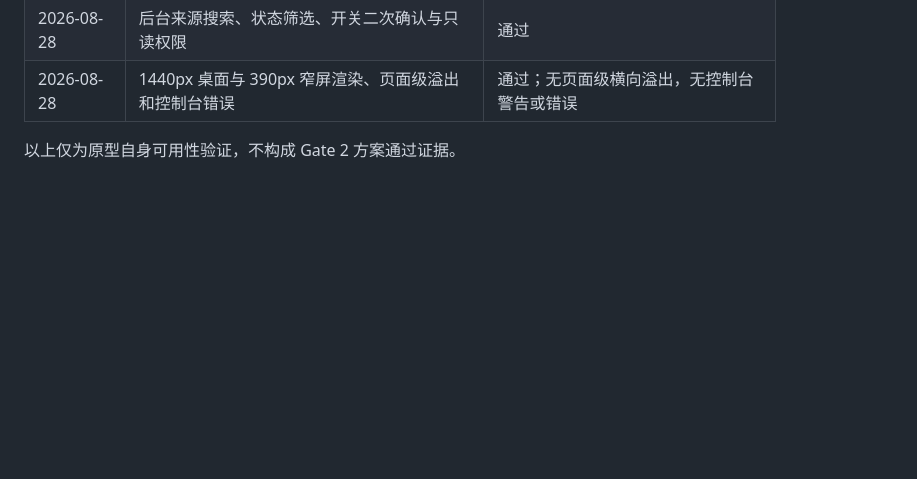
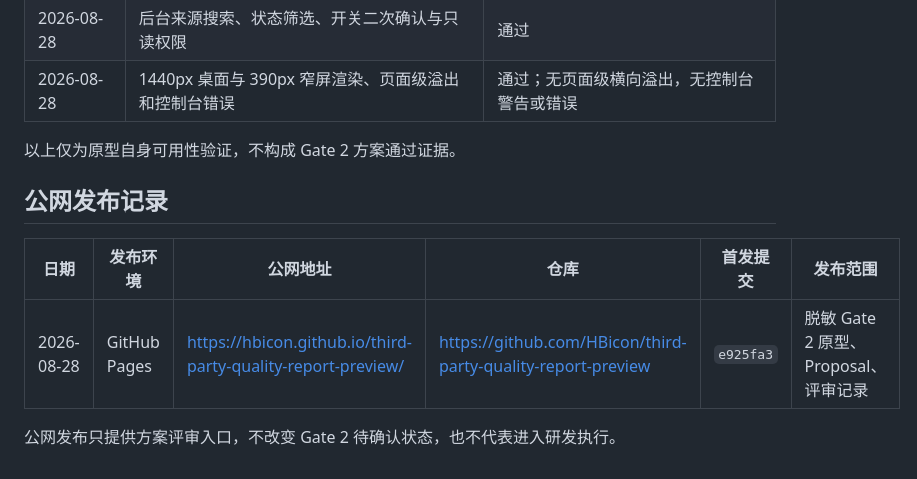
Before and after one commit to HBicon/third-party-quality-report-preview, a Markdown page: review-record.md, the part around the change. Drawn GitHub-style; blank space fills up the shorter version.

Commit message:
Record public Pages deployment

```diff
--- a/review-record.md
+++ b/review-record.md
@@ -64,3 +64,11 @@
 | 2026-08-28 | 1440px 桌面与 390px 窄屏渲染、页面级溢出和控制台错误 | 通过；无页面级横向溢出，无控制台警告或错误 |
 
 以上仅为原型自身可用性验证，不构成 Gate 2 方案通过证据。
+
+## 公网发布记录
+
+| 日期 | 发布环境 | 公网地址 | 仓库 | 首发提交 | 发布范围 |
+|---|---|---|---|---|---|
+| 2026-08-28 | GitHub Pages | https://hbicon.github.io/third-party-quality-report-preview/ | https://github.com/HBicon/third-party-quality-report-preview | `e925fa3` | 脱敏 Gate 2 原型、Proposal、评审记录 |
+
+公网发布只提供方案评审入口，不改变 Gate 2 待确认状态，也不代表进入研发执行。
```
